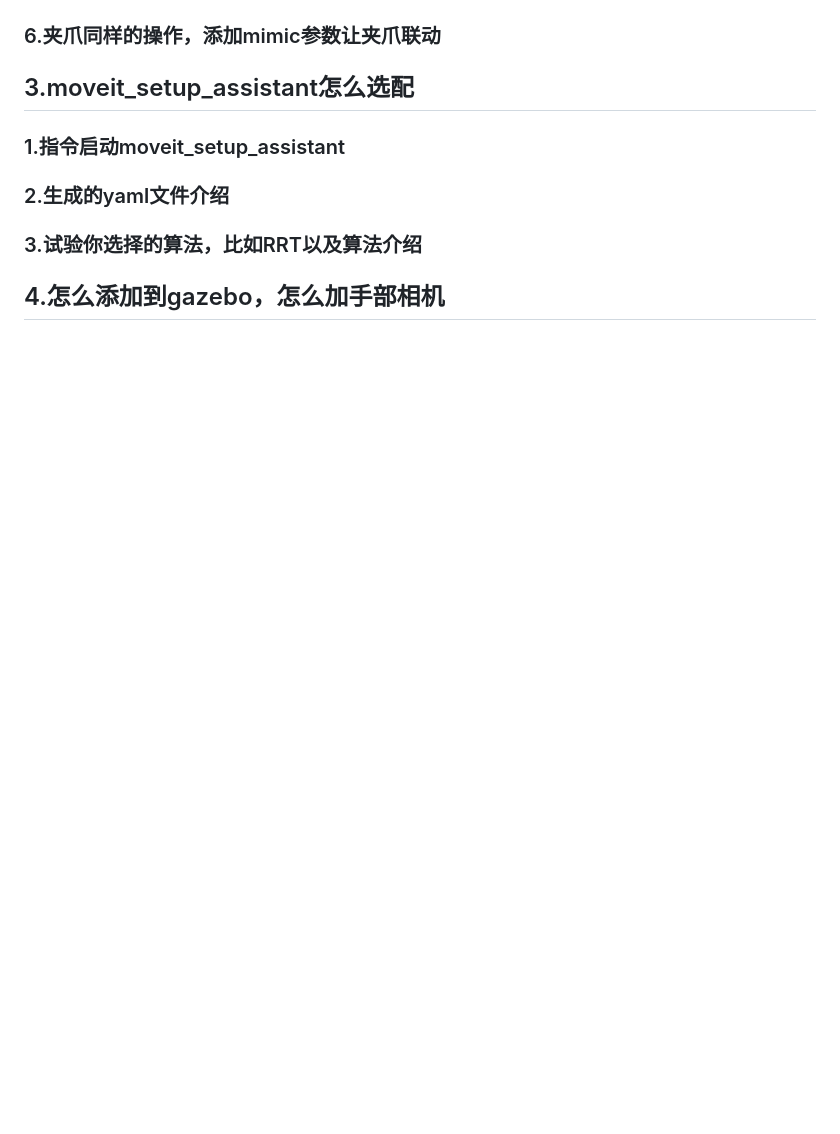
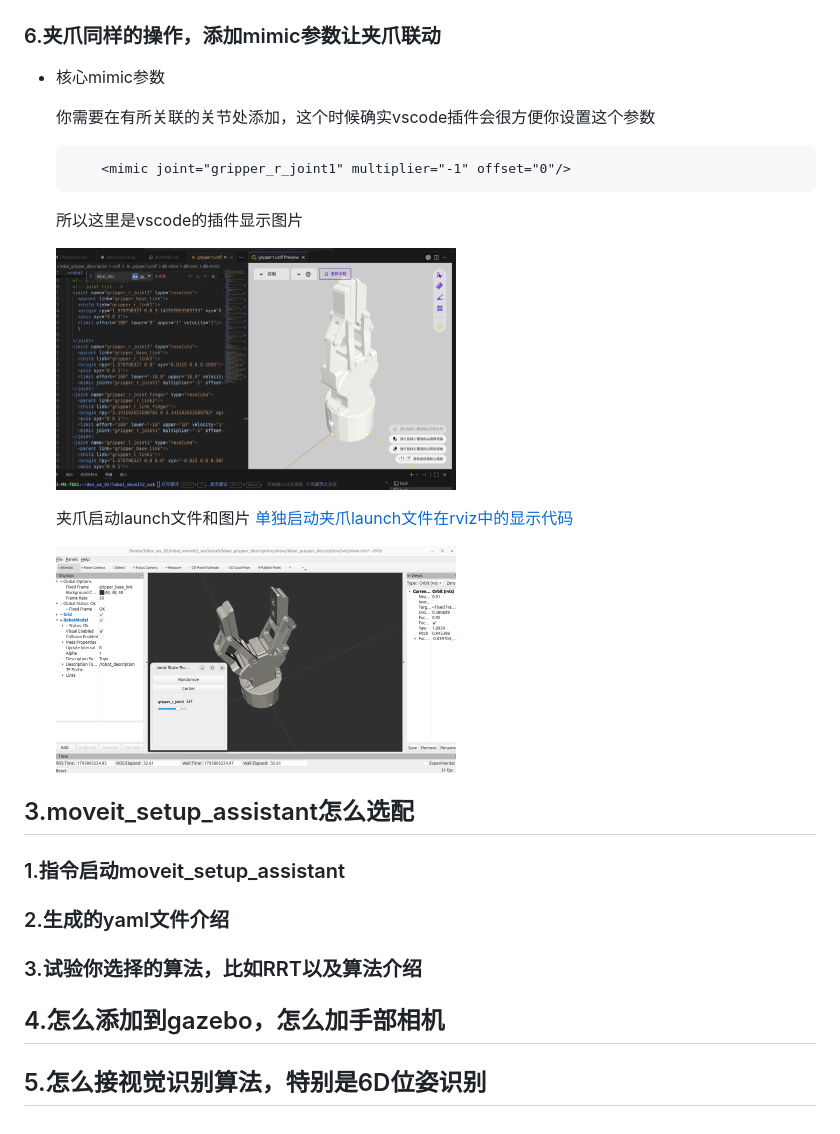
Before and after one commit to YQH-567/lebai_initial_moveit_config, a Markdown page: README.md, the part around the change. GitHub-like rendering; pictures changed too: docx/lebai_gripper_description的launch图片.png (added), docx/单独夹爪的vscode显示图.png (added); blank space fills up the shorter version.

Commit message:
重新整理好机械臂和夹爪两个单独的launch等文件和显示说明

````diff
--- a/README.md
+++ b/README.md
@@ -19,7 +19,20 @@
 
 ### 6.夹爪同样的操作，添加mimic参数让夹爪联动
 
+- 核心mimic参数
 
+    你需要在有所关联的关节处添加，这个时候确实vscode插件会很方便你设置这个参数
+    ```xml
+        <mimic joint="gripper_r_joint1" multiplier="-1" offset="0"/>
+    ```
+    所以这里是vscode的插件显示图片
+
+    <img src="./docx/单独夹爪的vscode显示图.png" width=400>
+
+    夹爪启动launch文件和图片
+    [单独启动夹爪launch文件在rviz中的显示代码](./src/lebai_gripper_description/launch/view_lebai_gripper.launch.py)
+
+    <img src="./docx/lebai_gripper_description的launch图片.png" width=400>
 
 ## 3.moveit_setup_assistant怎么选配
 
@@ -30,3 +43,5 @@
 ### 3.试验你选择的算法，比如RRT以及算法介绍
 
 ## 4.怎么添加到gazebo，怎么加手部相机
+
+## 5.怎么接视觉识别算法，特别是6D位姿识别
````
Also changed, not shown: 1 other file.
